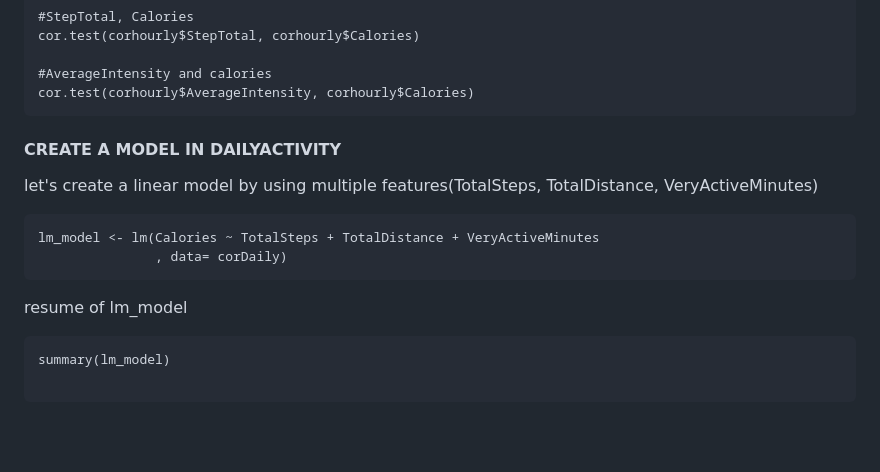
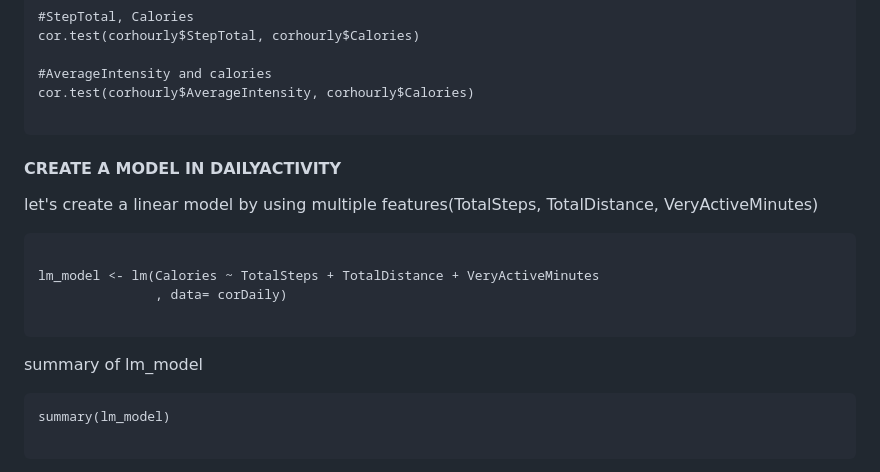
Before and after one commit to badeeer/BellaBeatCapstoneProject, a Markdown page: capstone.md, the part around the change printed below. GitHub-like rendering; blank space fills up the shorter version.

````diff
--- a/capstone.md
+++ b/capstone.md
@@ -1440,17 +1439,20 @@ cor.test(corhourly$StepTotal, corhourly$Calories)
 
 #AverageIntensity and calories
 cor.test(corhourly$AverageIntensity, corhourly$Calories)
+
 ```
 
 #### CREATE A MODEL IN DAILYACTIVITY
 let's create a linear model by using multiple features(TotalSteps, TotalDistance, VeryActiveMinutes)
 
 ```
+
 lm_model <- lm(Calories ~ TotalSteps + TotalDistance + VeryActiveMinutes
                , data= corDaily)
-```
-
-resume of lm_model
+
+```
+
+summary of lm_model
 
 ```
 summary(lm_model)
````
Also changed, not shown: other parts of capstone.md (+1 -1 lines).
